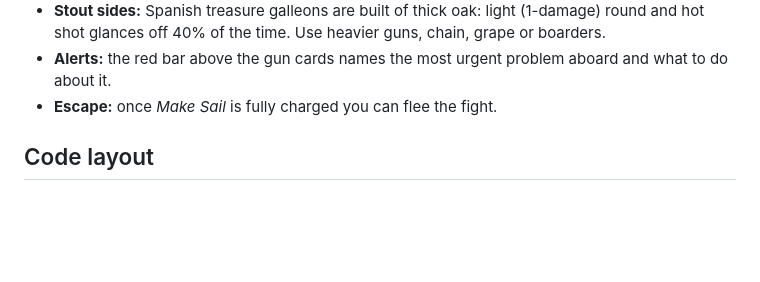
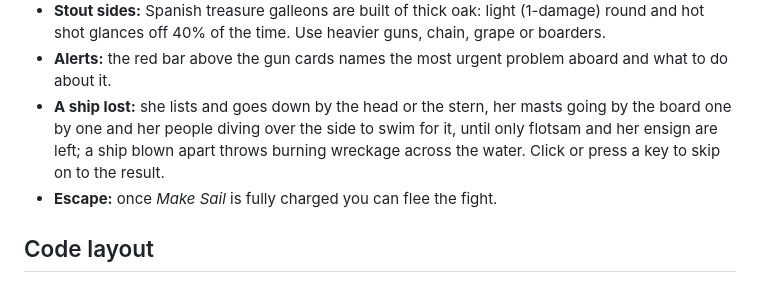
Before and after one commit to automayt/SlowerThanLight, a Markdown page: README.md, the part around the change. Rendered like a GitHub page; blank space fills up the shorter version.

Commit message:
README: the death scene of a lost ship, and how to skip it
Co-Authored-By: Claude Opus 5.5 <noreply@anthropic.com>

```diff
--- a/README.md
+++ b/README.md
@@ -69,6 +69,7 @@ Two or three friends crew one ship. One machine runs the server; everyone opens
 - **Bringing guns to bear:** a ship whose helm is wrecked or unmanned reloads at half speed, so her helm is as good a target as her gun deck. Round and hot shot striking a gun deck only disable guns half the time; chain wrecks them reliably.
 - **Stout sides:** Spanish treasure galleons are built of thick oak: light (1-damage) round and hot shot glances off 40% of the time. Use heavier guns, chain, grape or boarders.
 - **Alerts:** the red bar above the gun cards names the most urgent problem aboard and what to do about it.
+- **A ship lost:** she lists and goes down by the head or the stern, her masts going by the board one by one and her people diving over the side to swim for it, until only flotsam and her ensign are left; a ship blown apart throws burning wreckage across the water. Click or press a key to skip on to the result.
 - **Escape:** once *Make Sail* is fully charged you can flee the fight.
 
 ## Code layout
```
